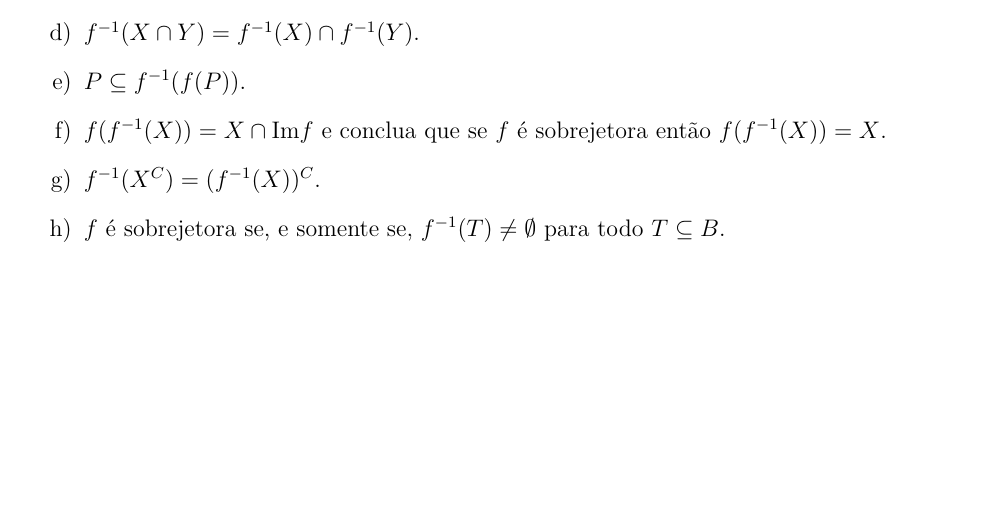
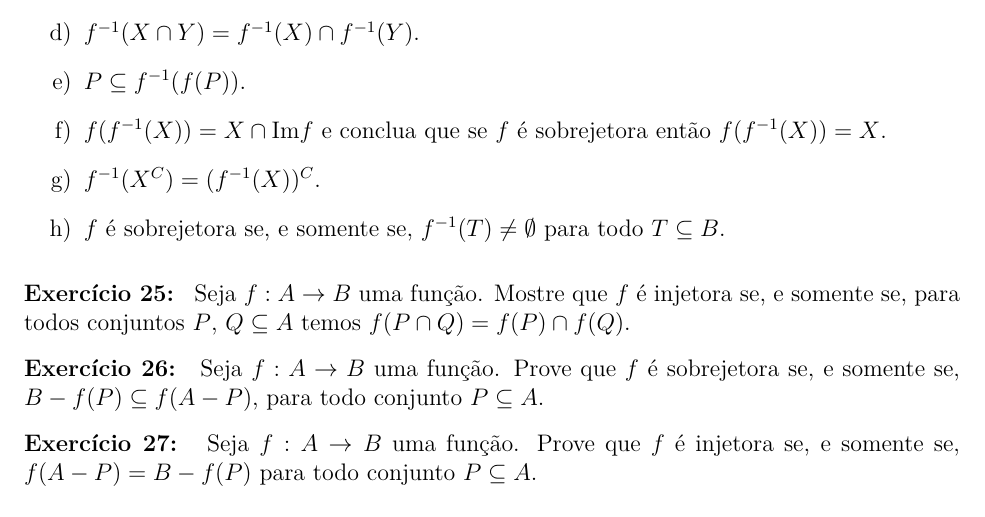
Before and after one commit to jfreitasunb/Algebra-1, a LaTeX problem sheet (listas/lista_semana_07.tex): part of page 4 of 4, cut so that both start at the same text. Compiled offline with XeLaTeX.

Commit message:
Novos exercícios sobre funções injetora e sobrejetora, envolvendo imagem direta.

```diff
--- a/listas/lista_semana_07.tex
+++ b/listas/lista_semana_07.tex
@@ -268,4 +268,16 @@
         \item $f$ \'e sobrejetora se, e somente se, $f^{-1}(T) \ne \emptyset$ para todo $T \sub B$.
     \end{enumerate}
 
+    \vspace{.3cm}
+
+    \questao{} Seja $f : A \to B$ uma função. Mostre que $f$ é injetora se, e somente se, para todos conjuntos $P$, $Q \sub A$ temos $f(P \cap Q) = f(P) \cap f(Q)$.
+
+    \vspace{.3cm}
+
+    \questao{} Seja $f : A \to B$ uma função. Prove que $f$ é sobrejetora se, e somente se, $B - f(P) \sub f(A - P)$, para todo conjunto $P \sub A$.
+
+    \vspace{.3cm}
+
+    \questao{} Seja $f: A \to B$ uma função. Prove que $f$ é injetora se, e somente se, $f(A - P) = B - f(P)$ para todo conjunto $P \sub A$.
+
 \end{document}
```
